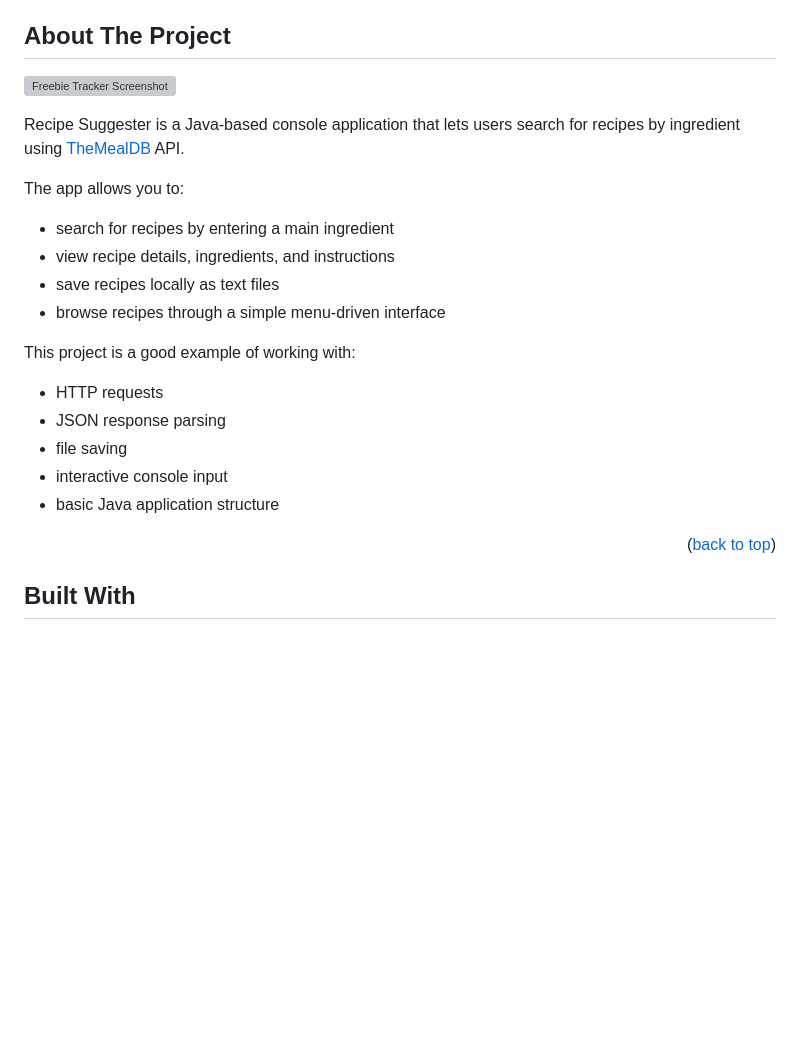
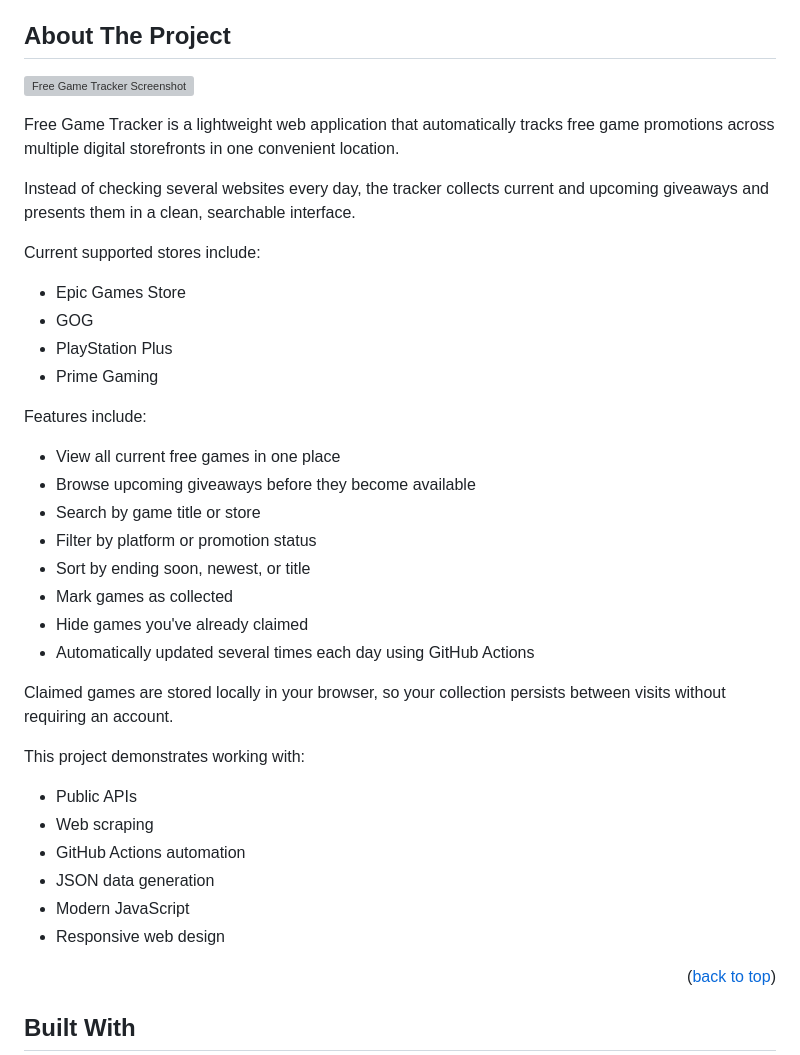
Before and after one commit to Nelson25805/freebie-tracker, a Markdown page: README.md, the part around the change. Drawn GitHub-style; blank space fills up the shorter version; grey boxes are pictures that could not be loaded.

Commit message:
Revise README to reflect Free Game Tracker project
Updated project description from Recipe Suggester to Free Game Tracker, detailing its features and supported stores.

```diff
--- a/README.md
+++ b/README.md
@@ -61,22 +61,40 @@
 <!-- ABOUT THE PROJECT -->
 ## About The Project
 
-![Freebie Tracker Screenshot][project-screenshot]
+![Free Game Tracker Screenshot][project-screenshot]
 
-Recipe Suggester is a Java-based console application that lets users search for recipes by ingredient using [TheMealDB](https://www.themealdb.com/) API.
+Free Game Tracker is a lightweight web application that automatically tracks free game promotions across multiple digital storefronts in one convenient location.
 
-The app allows you to:
-- search for recipes by entering a main ingredient
-- view recipe details, ingredients, and instructions
-- save recipes locally as text files
-- browse recipes through a simple menu-driven interface
+Instead of checking several websites every day, the tracker collects current and upcoming giveaways and presents them in a clean, searchable interface.
 
-This project is a good example of working with:
-- HTTP requests
-- JSON response parsing
-- file saving
-- interactive console input
-- basic Java application structure
+Current supported stores include:
+
+- Epic Games Store
+- GOG
+- PlayStation Plus
+- Prime Gaming
+
+Features include:
+
+- View all current free games in one place
+- Browse upcoming giveaways before they become available
+- Search by game title or store
+- Filter by platform or promotion status
+- Sort by ending soon, newest, or title
+- Mark games as collected
+- Hide games you've already claimed
+- Automatically updated several times each day using GitHub Actions
+
+Claimed games are stored locally in your browser, so your collection persists between visits without requiring an account.
+
+This project demonstrates working with:
+
+- Public APIs
+- Web scraping
+- GitHub Actions automation
+- JSON data generation
+- Modern JavaScript
+- Responsive web design
 
 <p align="right">(<a href="#readme-top">back to top</a>)</p>
 
```
